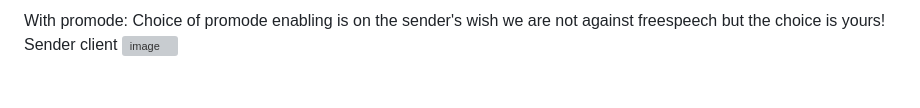
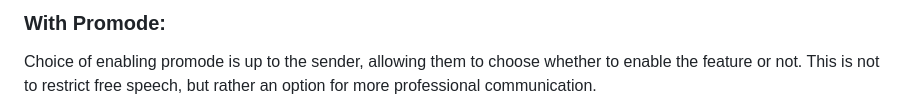
Before and after one commit to ANUJT65/EmpathyChat, a Markdown page: README.md, the part around one of its changes. Rendered like a GitHub page; blank space fills up the shorter version; grey boxes are pictures that could not be loaded.

```diff
--- a/README.md
+++ b/README.md
@@ -75,6 +75,4 @@ Receiver client
 
-With promode:
-Choice of promode enabling is on the sender's wish we are not against freespeech but the choice is yours!
-Sender client
-![image](https://github.com/user-attachments/assets/fccc42cc-fe31-41c7-898d-e746beeccf2c)
+### With Promode:
+Choice of enabling promode is up to the sender, allowing them to choose whether to enable the feature or not. This is not to restrict free speech, but rather an option for more professional communication.
 
```
Also changed, not shown: other parts of README.md (+10 -7 lines).
